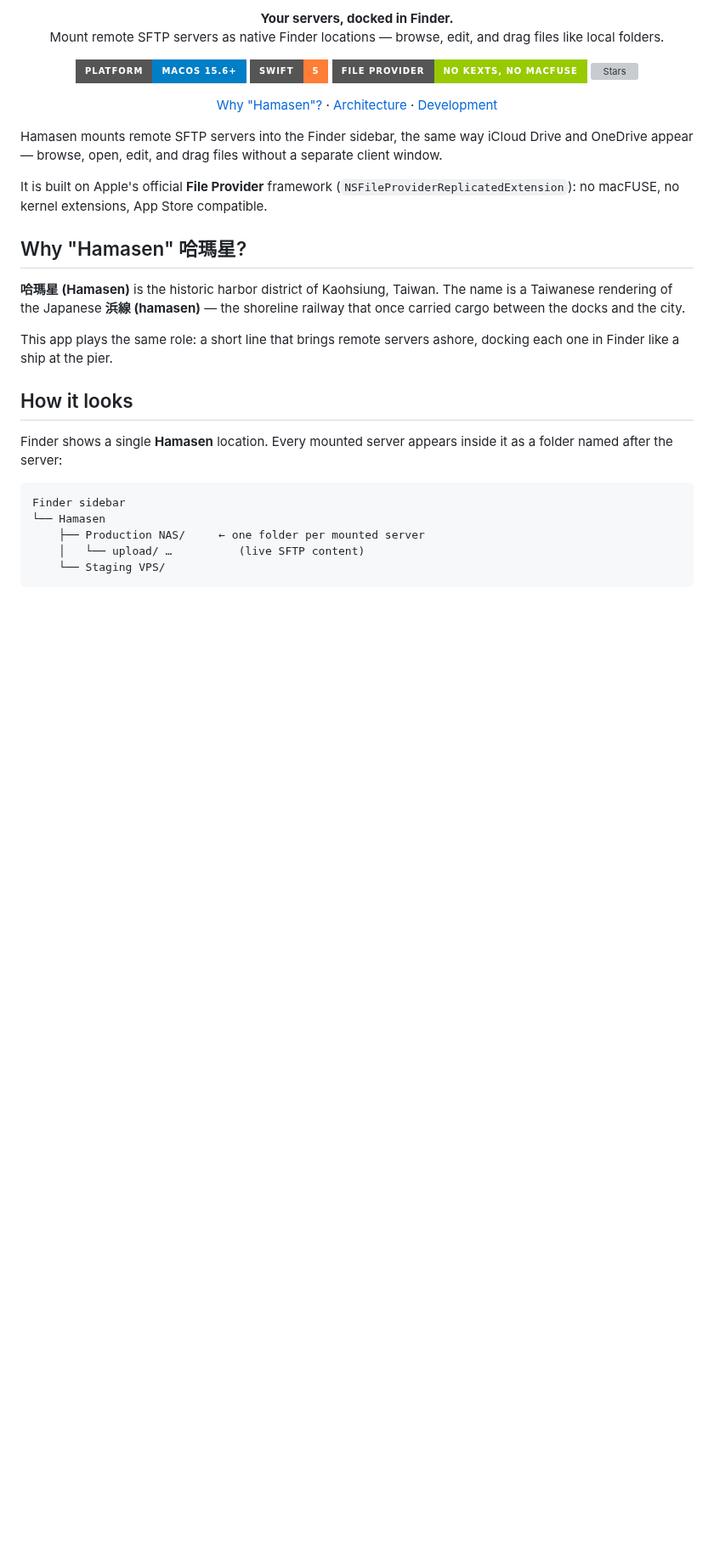
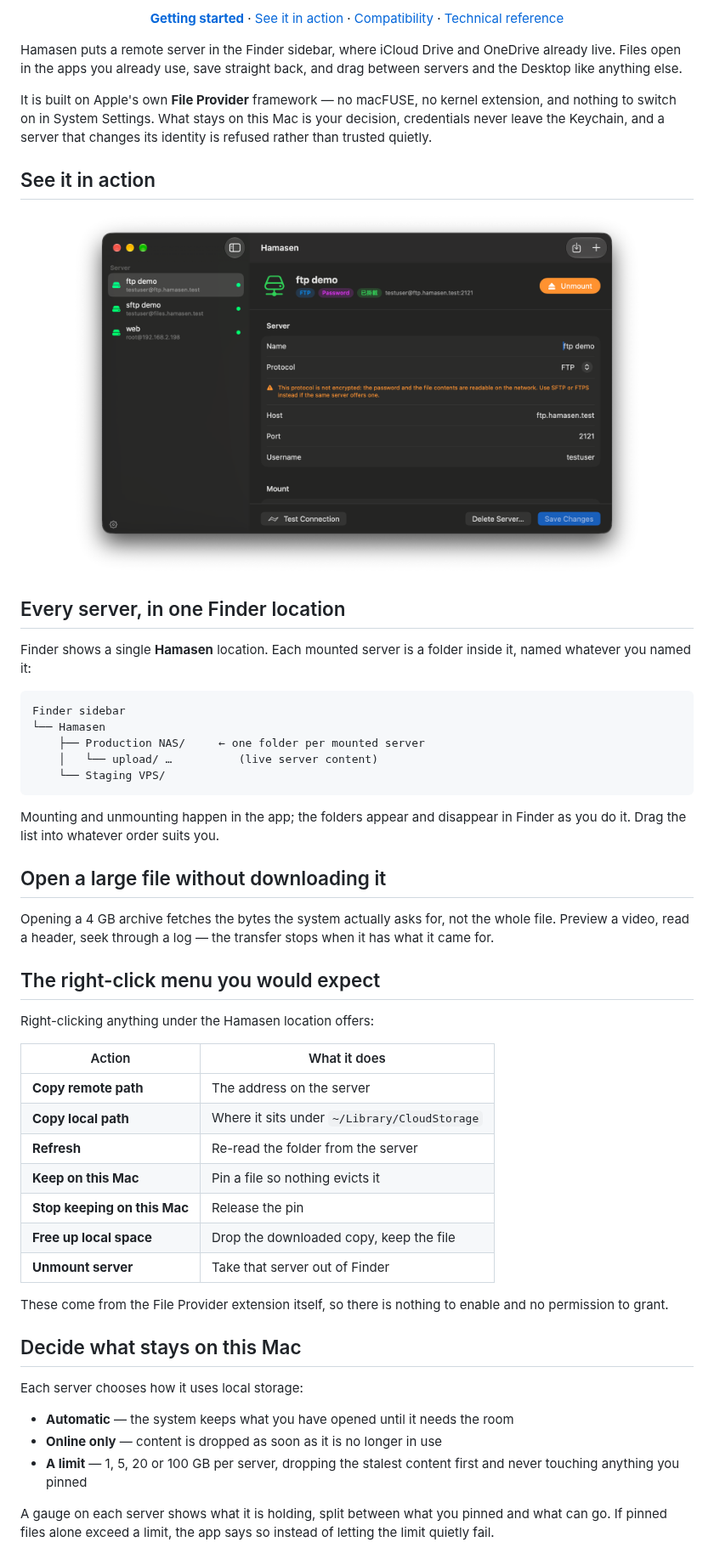
Before and after one commit to KoukeNeko/Hamasen, a Markdown page: README.md, the part around one of its changes. Shown at 85% size. Drawn GitHub-style; pictures changed too: Docs/en_home.png (added); badges without logos; blank space fills up the shorter version; grey boxes are pictures that could not be loaded.

````diff
--- a/README.md
+++ b/README.md
@@ -8,42 +19,75 @@
 
-**Your servers, docked in Finder.**\
-Mount remote SFTP servers as native Finder locations — browse, edit, and drag files like local folders.
+<p align="center">
+  <a href="#getting-started"><strong>Getting started</strong></a>
+  · <a href="#see-it-in-action">See it in action</a>
+  · <a href="#compatibility">Compatibility</a>
+  · <a href="#technical-reference">Technical reference</a>
+</p>
 
-[![Platform](https://img.shields.io/badge/platform-macOS%2015.6%2B-blue?style=for-the-badge&logo=apple)](https://github.com/KoukeNeko/Hamasen)
-[![Swift](https://img.shields.io/badge/Swift-5-orange?style=for-the-badge&logo=swift)](https://github.com/KoukeNeko/Hamasen)
-[![File Provider](https://img.shields.io/badge/File%20Provider-no%20kexts%2C%20no%20macFUSE-green?style=for-the-badge)](https://developer.apple.com/documentation/fileprovider)
-[![Stars](https://img.shields.io/github/stars/KoukeNeko/Hamasen?style=for-the-badge&logo=github)](https://github.com/KoukeNeko/Hamasen/stargazers)
+Hamasen puts a remote server in the Finder sidebar, where iCloud Drive and
+OneDrive already live. Files open in the apps you already use, save straight
+back, and drag between servers and the Desktop like anything else.
 
-[Why "Hamasen"?](#why-hamasen-哈瑪星) · [Architecture](#architecture) · [Development](#development)
+It is built on Apple's own **File Provider** framework — no macFUSE, no kernel
+extension, and nothing to switch on in System Settings. What stays on this Mac
+is your decision, credentials never leave the Keychain, and a server that
+changes its identity is refused rather than trusted quietly.
 
-</div>
+## See it in action
 
-Hamasen mounts remote SFTP servers into the Finder sidebar, the same way
-iCloud Drive and OneDrive appear — browse, open, edit, and drag files
-without a separate client window.
+<p align="center">
+  <img src="Docs/en_home.png" width="85%" alt="The server list, with a mounted SFTP server">
+</p>
 
-It is built on Apple's official **File Provider** framework
-(`NSFileProviderReplicatedExtension`): no macFUSE, no kernel extensions,
-App Store compatible.
+## Every server, in one Finder location
 
-## Why "Hamasen" 哈瑪星?
-
-**哈瑪星 (Hamasen)** is the historic harbor district of Kaohsiung, Taiwan.
-The name is a Taiwanese rendering of the Japanese **浜線 (hamasen)** — the
-shoreline railway that once carried cargo between the docks and the city.
-
-This app plays the same role: a short line that brings remote servers
-ashore, docking each one in Finder like a ship at the pier.
-
-## How it looks
-
-Finder shows a single **Hamasen** location. Every mounted server appears
-inside it as a folder named after the server:
+Finder shows a single **Hamasen** location. Each mounted server is a folder
+inside it, named whatever you named it:
 
 ```
 Finder sidebar
 └── Hamasen
     ├── Production NAS/     ← one folder per mounted server
-    │   └── upload/ …          (live SFTP content)
+    │   └── upload/ …          (live server content)
     └── Staging VPS/
 ```
+
+Mounting and unmounting happen in the app; the folders appear and disappear in
+Finder as you do it. Drag the list into whatever order suits you.
+
+## Open a large file without downloading it
+
+Opening a 4 GB archive fetches the bytes the system actually asks for, not the
+whole file. Preview a video, read a header, seek through a log — the transfer
+stops when it has what it came for.
+
+## The right-click menu you would expect
+
+Right-clicking anything under the Hamasen location offers:
+
+| Action | What it does |
+|---|---|
+| **Copy remote path** | The address on the server |
+| **Copy local path** | Where it sits under `~/Library/CloudStorage` |
+| **Refresh** | Re-read the folder from the server |
+| **Keep on this Mac** | Pin a file so nothing evicts it |
+| **Stop keeping on this Mac** | Release the pin |
+| **Free up local space** | Drop the downloaded copy, keep the file |
+| **Unmount server** | Take that server out of Finder |
+
+These come from the File Provider extension itself, so there is nothing to
+enable and no permission to grant.
+
+## Decide what stays on this Mac
+
+Each server chooses how it uses local storage:
+
+- **Automatic** — the system keeps what you have opened until it needs the room
+- **Online only** — content is dropped as soon as it is no longer in use
+- **A limit** — 1, 5, 20 or 100 GB per server, dropping the stalest content
+  first and never touching anything you pinned
+
+A gauge on each server shows what it is holding, split between what you pinned
+and what can go. If pinned files alone exceed a limit, the app says so instead
+of letting the limit quietly fail.
+
````
Also changed, not shown: other parts of README.md (+175 -133 lines), Docs/jp_finder.png (added), 1 other file.
